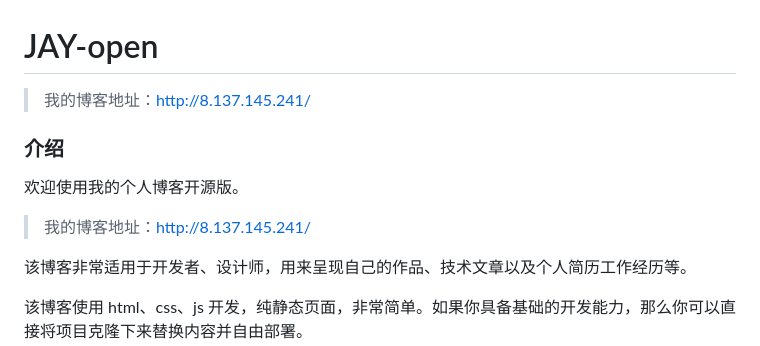
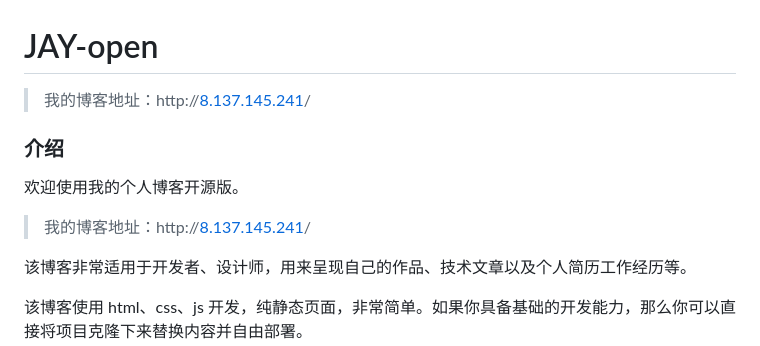
Before and after one commit to JAYvps/JAtechnology-open-main, a Markdown page: README.md, the part around the change. GitHub-like rendering.

```diff
--- a/README.md
+++ b/README.md
@@ -1,13 +1,13 @@
 # JAY-open
 
 
-> 我的博客地址：http://8.137.145.241/
+> 我的博客地址：http://[8.137.145.241](http://8.137.61.122/)/
 
 ### 介绍
 
 欢迎使用我的个人博客开源版。
 
-> 我的博客地址：http://8.137.145.241/
+> 我的博客地址：http://[8.137.145.241](http://8.137.61.122/)/
 
 该博客非常适用于开发者、设计师，用来呈现自己的作品、技术文章以及个人简历工作经历等。
 
```
